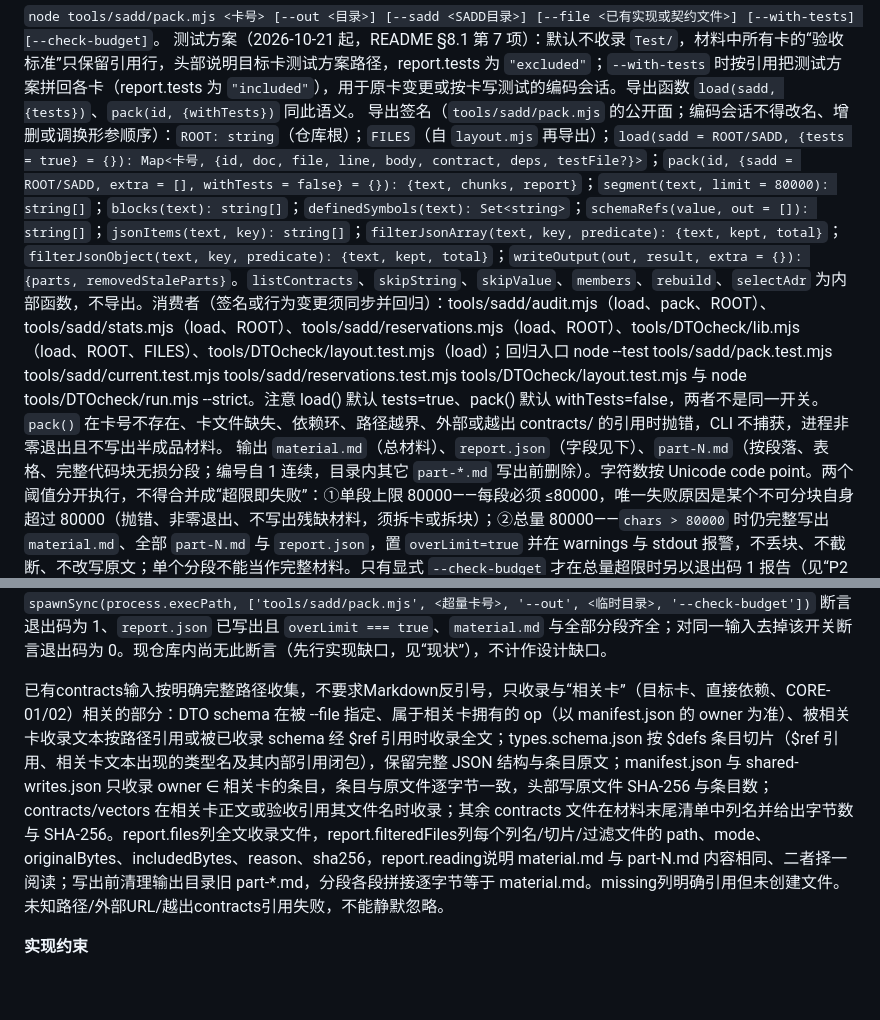
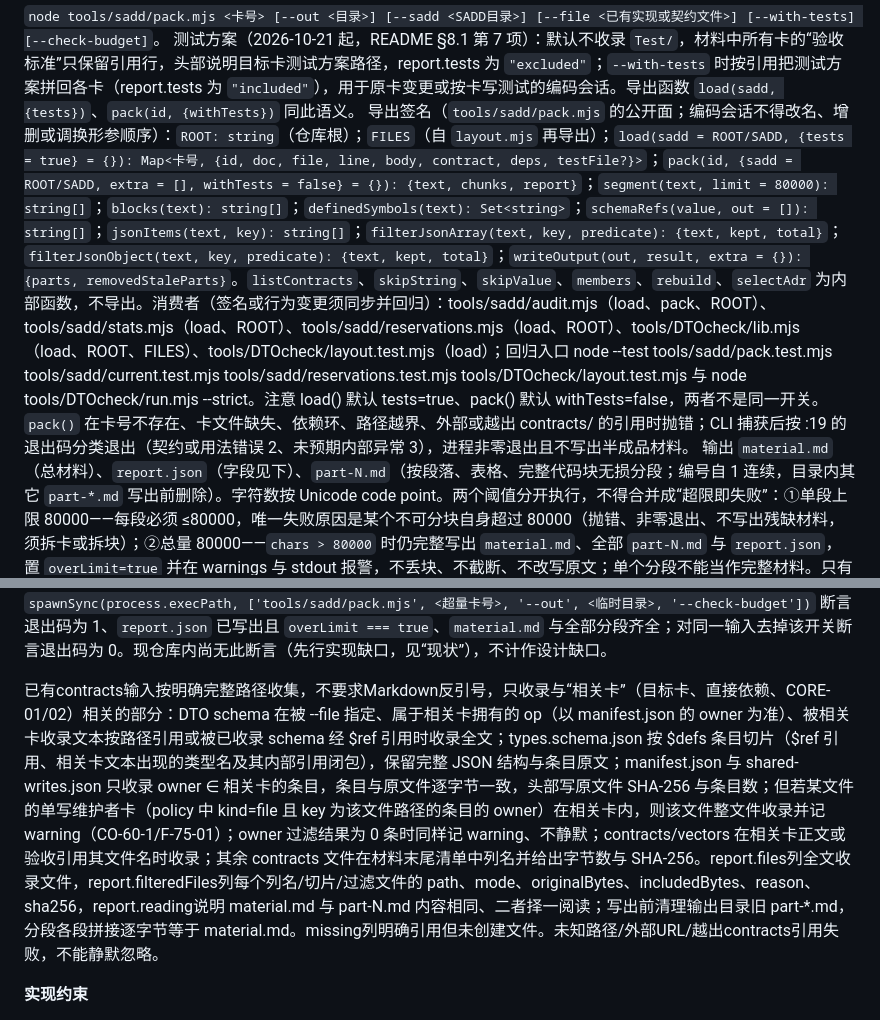
Before and after one commit to VividVeneto/BubeiGongshi, a Markdown page: SADD/S0/S0_CORE-57_基座.md, 2 parts joined by grey strips. GitHub-like rendering; blank space fills up the shorter version.

Commit message:
docs(sadd): CORE-57 退出码分类与 CO-60-1 维护者整收口径

```diff
--- a/SADD/S0/S0_CORE-57_基座.md
+++ b/SADD/S0/S0_CORE-57_基座.md
@@ -12,7 +12,7 @@
 
 `node tools/sadd/pack.mjs <卡号> [--out <目录>] [--sadd <SADD目录>] [--file <已有实现或契约文件>] [--with-tests] [--check-budget]`。
 测试方案（2026-10-21 起，README §8.1 第 7 项）：默认不收录 `Test/`，材料中所有卡的“验收标准”只保留引用行，头部说明目标卡测试方案路径，report.tests 为 `"excluded"`；`--with-tests` 时按引用把测试方案拼回各卡（report.tests 为 `"included"`），用于原卡变更或按卡写测试的编码会话。导出函数 `load(sadd, {tests})`、`pack(id, {withTests})` 同此语义。
-导出签名（`tools/sadd/pack.mjs` 的公开面；编码会话不得改名、增删或调换形参顺序）：`ROOT: string`（仓库根）；`FILES`（自 `layout.mjs` 再导出）；`load(sadd = ROOT/SADD, {tests = true} = {}): Map<卡号, {id, doc, file, line, body, contract, deps, testFile?}>`；`pack(id, {sadd = ROOT/SADD, extra = [], withTests = false} = {}): {text, chunks, report}`；`segment(text, limit = 80000): string[]`；`blocks(text): string[]`；`definedSymbols(text): Set<string>`；`schemaRefs(value, out = []): string[]`；`jsonItems(text, key): string[]`；`filterJsonArray(text, key, predicate): {text, kept, total}`；`filterJsonObject(text, key, predicate): {text, kept, total}`；`writeOutput(out, result, extra = {}): {parts, removedStaleParts}`。`listContracts`、`skipString`、`skipValue`、`members`、`rebuild`、`selectAdr` 为内部函数，不导出。消费者（签名或行为变更须同步并回归）：tools/sadd/audit.mjs（load、pack、ROOT）、tools/sadd/stats.mjs（load、ROOT）、tools/sadd/reservations.mjs（load、ROOT）、tools/DTOcheck/lib.mjs（load、ROOT、FILES）、tools/DTOcheck/layout.test.mjs（load）；回归入口 node --test tools/sadd/pack.test.mjs tools/sadd/current.test.mjs tools/sadd/reservations.test.mjs tools/DTOcheck/layout.test.mjs 与 node tools/DTOcheck/run.mjs --strict。注意 load() 默认 tests=true、pack() 默认 withTests=false，两者不是同一开关。`pack()` 在卡号不存在、卡文件缺失、依赖环、路径越界、外部或越出 contracts/ 的引用时抛错，CLI 不捕获，进程非零退出且不写出半成品材料。
+导出签名（`tools/sadd/pack.mjs` 的公开面；编码会话不得改名、增删或调换形参顺序）：`ROOT: string`（仓库根）；`FILES`（自 `layout.mjs` 再导出）；`load(sadd = ROOT/SADD, {tests = true} = {}): Map<卡号, {id, doc, file, line, body, contract, deps, testFile?}>`；`pack(id, {sadd = ROOT/SADD, extra = [], withTests = false} = {}): {text, chunks, report}`；`segment(text, limit = 80000): string[]`；`blocks(text): string[]`；`definedSymbols(text): Set<string>`；`schemaRefs(value, out = []): string[]`；`jsonItems(text, key): string[]`；`filterJsonArray(text, key, predicate): {text, kept, total}`；`filterJsonObject(text, key, predicate): {text, kept, total}`；`writeOutput(out, result, extra = {}): {parts, removedStaleParts}`。`listContracts`、`skipString`、`skipValue`、`members`、`rebuild`、`selectAdr` 为内部函数，不导出。消费者（签名或行为变更须同步并回归）：tools/sadd/audit.mjs（load、pack、ROOT）、tools/sadd/stats.mjs（load、ROOT）、tools/sadd/reservations.mjs（load、ROOT）、tools/DTOcheck/lib.mjs（load、ROOT、FILES）、tools/DTOcheck/layout.test.mjs（load）；回归入口 node --test tools/sadd/pack.test.mjs tools/sadd/current.test.mjs tools/sadd/reservations.test.mjs tools/DTOcheck/layout.test.mjs 与 node tools/DTOcheck/run.mjs --strict。注意 load() 默认 tests=true、pack() 默认 withTests=false，两者不是同一开关。`pack()` 在卡号不存在、卡文件缺失、依赖环、路径越界、外部或越出 contracts/ 的引用时抛错；CLI 捕获后按 :19 的退出码分类退出（契约或用法错误 2、未预期内部异常 3），进程非零退出且不写出半成品材料。
 输出 `material.md`（总材料）、`report.json`（字段见下）、`part-N.md`（按段落、表格、完整代码块无损分段；编号自 1 连续，目录内其它 `part-*.md` 写出前删除）。字符数按 Unicode code point。两个阈值分开执行，不得合并成“超限即失败”：①单段上限 80000——每段必须 ≤80000，唯一失败原因是某个不可分块自身超过 80000（抛错、非零退出、不写出残缺材料，须拆卡或拆块）；②总量 80000——`chars > 80000` 时仍完整写出 `material.md`、全部 `part-N.md` 与 `report.json`，置 `overLimit=true` 并在 warnings 与 stdout 报警，不丢块、不截断、不改写原文；单个分段不能当作完整材料。只有显式 `--check-budget` 才在总量超限时另以退出码 1 报告（见“P2材料控制”）。
 `report.json` 固定字段（顺序即写出顺序）：`id, chars, overLimit, segments, tests, closure, related, manifest, files, filteredFiles, adr, missing, warnings, missingFromMaterials, undefinedIdentifiers, classifiedReferences, excludedSupplements`，另加 `reading`（说明 material.md 与 part-N.md 内容相同、二者择一阅读）、`removedStaleParts`（被清理的旧分件名数组）与 `node`（写材料时的 `process.version`）。`closure` 为直接依赖卡号，`related` 为目标卡加闭包；`manifest` 每项 `{card, mode: target | full-contract | outside-context | symbols, before, after, retained, mentionOnly?}`；`files` 为全文收录的 contracts 路径；`filteredFiles` 每项 `{path, mode: filtered | sliced | listed, originalBytes, includedBytes, reason, sha256, kept?, total?, entries?}`；`missing` 为明确引用但未创建的文件；`warnings` 为字符串数组，闭包外引用、本地缺定义、卡引用缺失由本卡 owner 处理，SDK/第三方未知标识符须复核人核实来源（Q 关联差异由 CORE-76 的 audit 统计，不在本卡；下游说明，非契约）；`classifiedReferences` 每项 `{card, kind, evidence}`；`excludedSupplements` 为按标题排除的附录 A 补充章节。
 目标全文、直接依赖及 CORE-01/02 完整契约不裁剪。间接依赖只选择“定义”了所需标识符的完整代码块/表格/段落（struct/enum/class/trait/type/typedef/interface/mixin/union/mod 声明、impl/extension 块、const、表格首列、行首 op 名），新收块中的标识符继续传递，递归到不再增加符号；绝不剪开定义；只提到所需标识符而不定义它的块不收录，report.manifest[].mentionOnly 记其块数。目标显式引用的闭包外卡默认取完整契约并报警；只有每一处引用所在行均明确标“下游说明，非契约”或“只读样本”时，才保留目标原行而不反向展开该卡契约，report.classifiedReferences记录证据。同卡还有未分类引用时仍保守收全。README §5 需求行、§6 影响行/引用行、锁文件、`--file` 指定的现有实现一并收录；附录 A 只收录目标卡与直接依赖收录文本引用的 ADR 行、“模块卡”列含目标卡的 ADR 行（附表头）及引用目标卡或这些 ADR 的补充章节全文；缺文件明确列未创建。
@@ -21,7 +21,7 @@
 
 P2材料控制：间接符号选择只连接类型/错误码/op身份，不用profile_id等普通字段名扩大闭包；相关ADR补充章节全文保留，按本卡/其相关ADR关联，未选标题列report.excludedSupplements供语义复核。直接契约仍完整，不以压缩静默丢定义。--check-budget使总量>80000退出1，报告和无损分段仍写出；CI开工门禁必须用该开关，超限必须拆卡/修依赖/完成显式符号方案后复检，不能只登记分段视为关闭。闭包外、本地缺定义、SDK未知、Q差异分四类分别归owner处理，未分类项继续warning且阻止语义通过。P2尚未逐条关闭全部历史warning，H07结论为部分修订。`--check-budget` 的验收入口是自动化测试，不是人工试跑：编码会话在 `tools/sadd/pack.test.mjs` 用 `spawnSync(process.execPath, ['tools/sadd/pack.mjs', <超量卡号>, '--out', <临时目录>, '--check-budget'])` 断言退出码为 1、`report.json` 已写出且 `overLimit === true`、`material.md` 与全部分段齐全；对同一输入去掉该开关断言退出码为 0。现仓库内尚无此断言（先行实现缺口，见“现状”），不计作设计缺口。
 
-已有contracts输入按明确完整路径收集，不要求Markdown反引号，只收录与“相关卡”（目标卡、直接依赖、CORE-01/02）相关的部分：DTO schema 在被 --file 指定、属于相关卡拥有的 op（以 manifest.json 的 owner 为准）、被相关卡收录文本按路径引用或被已收录 schema 经 $ref 引用时收录全文；types.schema.json 按 $defs 条目切片（$ref 引用、相关卡文本出现的类型名及其内部引用闭包），保留完整 JSON 结构与条目原文；manifest.json 与 shared-writes.json 只收录 owner ∈ 相关卡的条目，条目与原文件逐字节一致，头部写原文件 SHA-256 与条目数；contracts/vectors 在相关卡正文或验收引用其文件名时收录；其余 contracts 文件在材料末尾清单中列名并给出字节数与 SHA-256。report.files列全文收录文件，report.filteredFiles列每个列名/切片/过滤文件的 path、mode、originalBytes、includedBytes、reason、sha256，report.reading说明 material.md 与 part-N.md 内容相同、二者择一阅读；写出前清理输出目录旧 part-*.md，分段各段拼接逐字节等于 material.md。missing列明确引用但未创建文件。未知路径/外部URL/越出contracts引用失败，不能静默忽略。
+已有contracts输入按明确完整路径收集，不要求Markdown反引号，只收录与“相关卡”（目标卡、直接依赖、CORE-01/02）相关的部分：DTO schema 在被 --file 指定、属于相关卡拥有的 op（以 manifest.json 的 owner 为准）、被相关卡收录文本按路径引用或被已收录 schema 经 $ref 引用时收录全文；types.schema.json 按 $defs 条目切片（$ref 引用、相关卡文本出现的类型名及其内部引用闭包），保留完整 JSON 结构与条目原文；manifest.json 与 shared-writes.json 只收录 owner ∈ 相关卡的条目，条目与原文件逐字节一致，头部写原文件 SHA-256 与条目数；但若某文件的单写维护者卡（policy 中 kind=file 且 key 为该文件路径的条目的 owner）在相关卡内，则该文件整文件收录并记 warning（CO-60-1/F-75-01）；owner 过滤结果为 0 条时同样记 warning、不静默；contracts/vectors 在相关卡正文或验收引用其文件名时收录；其余 contracts 文件在材料末尾清单中列名并给出字节数与 SHA-256。report.files列全文收录文件，report.filteredFiles列每个列名/切片/过滤文件的 path、mode、originalBytes、includedBytes、reason、sha256，report.reading说明 material.md 与 part-N.md 内容相同、二者择一阅读；写出前清理输出目录旧 part-*.md，分段各段拼接逐字节等于 material.md。missing列明确引用但未创建文件。未知路径/外部URL/越出contracts引用失败，不能静默忽略。
 
 **实现约束**
 - Node 版本以 `tools/toolchain.versions` 的 `node=` 为准；该文件由 CORE-01 创建，创建前用当前 Node LTS 运行；`report.json` 记录实际 `process.version`。仅标准库；报告生成时间不参与正文内容或字符分段判断以外的契约选择。
```
Also changed, not shown: 1 other file.
